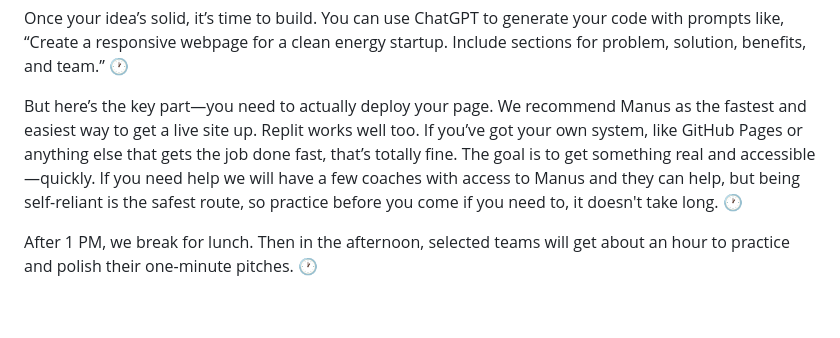
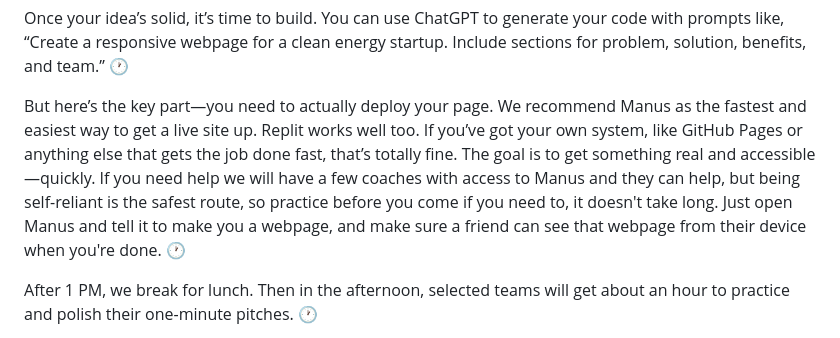
Before and after one commit to Philadelphia-Open-Innovation-Tournament/innovationphilly.com, a Markdown page: video_guide_script.md, the part around the change. Rendered like a GitHub page; blank space fills up the shorter version.

```diff
--- a/video_guide_script.md
+++ b/video_guide_script.md
@@ -14,7 +14,7 @@ Next, validate your ideas. Try, “What would Emily, a 34-year-old marketing dir
 
 Once your idea’s solid, it’s time to build. You can use ChatGPT to generate your code with prompts like, “Create a responsive webpage for a clean energy startup. Include sections for problem, solution, benefits, and team.” 🕐
 
-But here’s the key part—you need to actually deploy your page. We recommend Manus as the fastest and easiest way to get a live site up. Replit works well too. If you’ve got your own system, like GitHub Pages or anything else that gets the job done fast, that’s totally fine. The goal is to get something real and accessible—quickly. If you need help we will have a few coaches with access to Manus and they can help, but being self-reliant is the safest route, so practice before you come if you need to, it doesn't take long. 🕐
+But here’s the key part—you need to actually deploy your page. We recommend Manus as the fastest and easiest way to get a live site up. Replit works well too. If you’ve got your own system, like GitHub Pages or anything else that gets the job done fast, that’s totally fine. The goal is to get something real and accessible—quickly. If you need help we will have a few coaches with access to Manus and they can help, but being self-reliant is the safest route, so practice before you come if you need to, it doesn't take long. Just open Manus and tell it to make you a webpage, and make sure a friend can see that webpage from their device when you're done. 🕐
 
 After 1 PM, we break for lunch. Then in the afternoon, selected teams will get about an hour to practice and polish their one-minute pitches. 🕐
 
```
